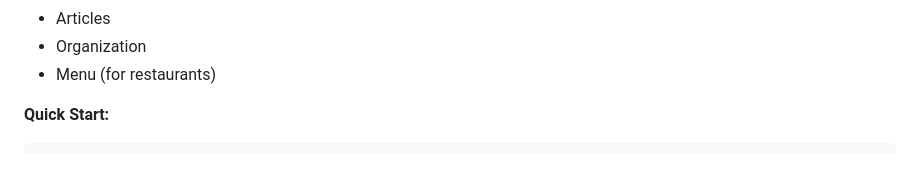
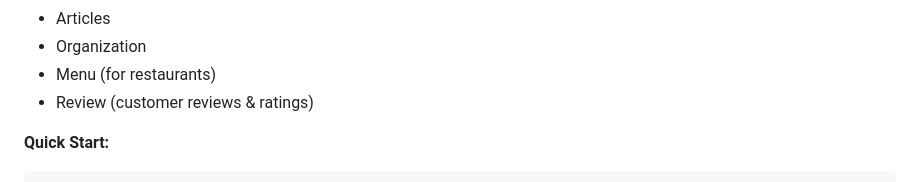
Before and after one commit to kbishopzz/Git-Uploads, a Markdown page: README.md, the part around the change. GitHub-like rendering.

````diff
--- a/README.md
+++ b/README.md
@@ -57,6 +57,7 @@ Dynamic JSON-LD structured data generator for improved SEO and rich search resul
 - Articles
 - Organization
 - Menu (for restaurants)
+- Review (customer reviews & ratings)
 
 **Quick Start:**
 ```bash
````
